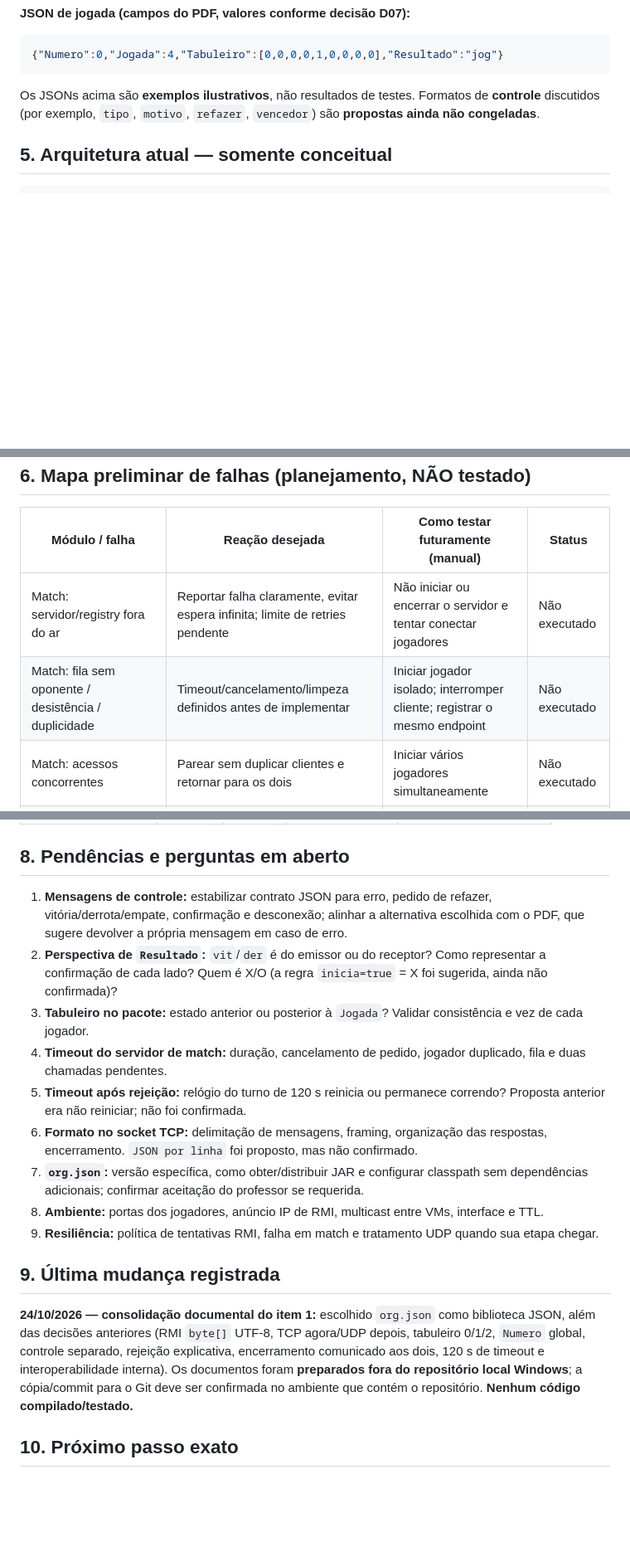
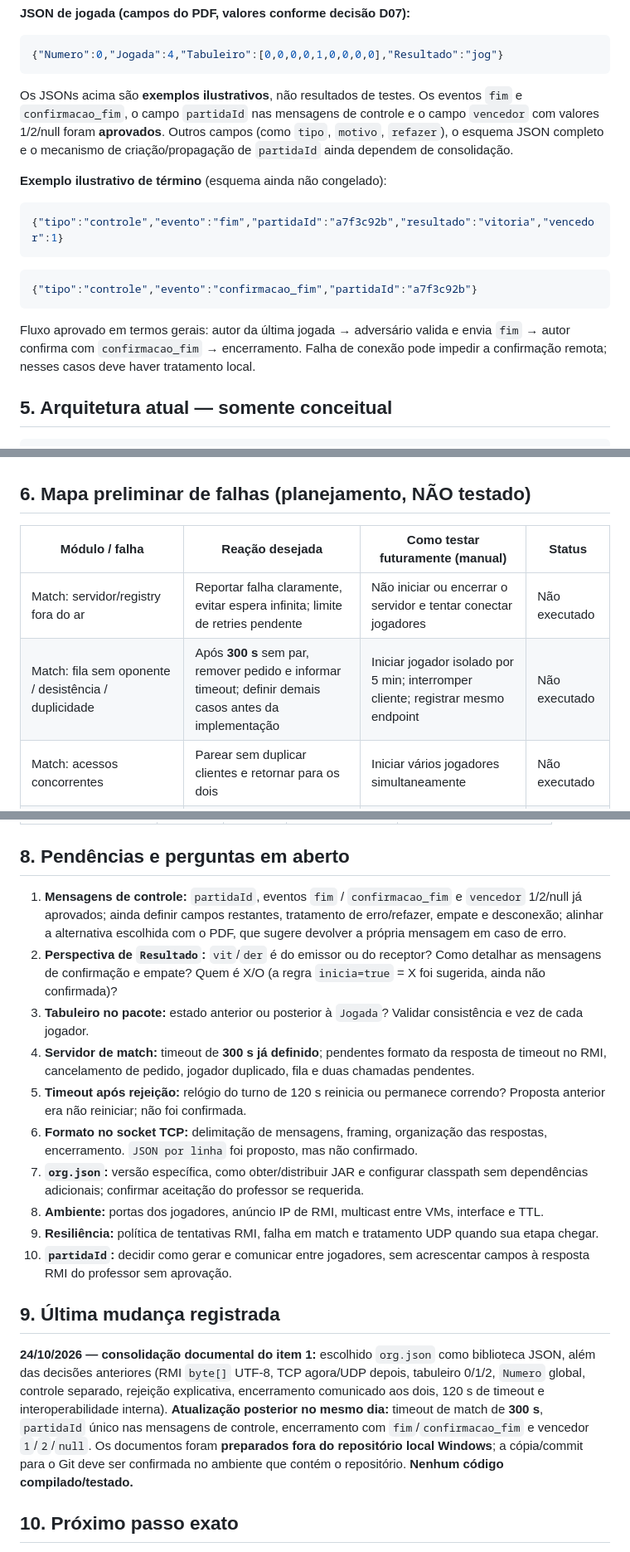
Before and after one commit to ThiagoRocha1/TicTacToeMulticast, a Markdown page: PLANO_DO_PROJETO.md, 3 parts joined by grey strips. Shown at 83% size. GitHub-like rendering; blank space fills up the shorter version.

````diff
--- a/PLANO_DO_PROJETO.md
+++ b/PLANO_DO_PROJETO.md
@@ -84,7 +88,19 @@ byte[] getOponent(byte[] jsonIn) throws RemoteException;
 {"Numero":0,"Jogada":4,"Tabuleiro":[0,0,0,0,1,0,0,0,0],"Resultado":"jog"}
 ```
 
-Os JSONs acima são **exemplos ilustrativos**, não resultados de testes. Formatos de **controle** discutidos (por exemplo, `tipo`, `motivo`, `refazer`, `vencedor`) são **propostas ainda não congeladas**.
+Os JSONs acima são **exemplos ilustrativos**, não resultados de testes. Os eventos `fim` e `confirmacao_fim`, o campo `partidaId` nas mensagens de controle e o campo `vencedor` com valores 1/2/null foram **aprovados**. Outros campos (como `tipo`, `motivo`, `refazer`), o esquema JSON completo e o mecanismo de criação/propagação de `partidaId` ainda dependem de consolidação.
+
+**Exemplo ilustrativo de término** (esquema ainda não congelado):
+
+```json
+{"tipo":"controle","evento":"fim","partidaId":"a7f3c92b","resultado":"vitoria","vencedor":1}
+```
+
+```json
+{"tipo":"controle","evento":"confirmacao_fim","partidaId":"a7f3c92b"}
+```
+
+Fluxo aprovado em termos gerais: autor da última jogada → adversário valida e envia `fim` → autor confirma com `confirmacao_fim` → encerramento. Falha de conexão pode impedir a confirmação remota; nesses casos deve haver tratamento local.
 
 ## 5. Arquitetura atual — somente conceitual
 
@@ -105,7 +121,7 @@ Três programas previstos: **Servidor de Match**, **Jogador** e **Display**. Ain
 | Módulo / falha | Reação desejada | Como testar futuramente (manual) | Status |
 | --- | --- | --- | --- |
 | Match: servidor/registry fora do ar | Reportar falha claramente, evitar espera infinita; limite de retries pendente | Não iniciar ou encerrar o servidor e tentar conectar jogadores | Não executado |
-| Match: fila sem oponente / desistência / duplicidade | Timeout/cancelamento/limpeza definidos antes de implementar | Iniciar jogador isolado; interromper cliente; registrar o mesmo endpoint | Não executado |
+| Match: fila sem oponente / desistência / duplicidade | Após **300 s** sem par, remover pedido e informar timeout; definir demais casos antes da implementação | Iniciar jogador isolado por 5 min; interromper cliente; registrar mesmo endpoint | Não executado |
 | Match: acessos concorrentes | Parear sem duplicar clientes e retornar para os dois | Iniciar vários jogadores simultaneamente | Não executado |
 | Jogador: oponente sem responder | Encerrar por **inatividade após 120 s** de espera de resposta | Deixar oponente sem responder por 120 s | Não executado |
 | Jogador: conexão interrompida | Encerrar por erro e liberar recursos; log local | Fechar um jogador durante a partida | Não executado |
@@ -148,19 +164,20 @@ A divisão acima é **proposta de desenvolvimento**, não a sequência de itens
 
 ## 8. Pendências e perguntas em aberto
 
-1. **Mensagens de controle:** estabilizar contrato JSON para erro, pedido de refazer, vitória/derrota/empate, confirmação e desconexão; alinhar a alternativa escolhida com o PDF, que sugere devolver a própria mensagem em caso de erro.
-2. **Perspectiva de `Resultado`:** `vit`/`der` é do emissor ou do receptor? Como representar a confirmação de cada lado? Quem é X/O (a regra `inicia=true` = X foi sugerida, ainda não confirmada)?
+1. **Mensagens de controle:** `partidaId`, eventos `fim` / `confirmacao_fim` e `vencedor` 1/2/null já aprovados; ainda definir campos restantes, tratamento de erro/refazer, empate e desconexão; alinhar a alternativa escolhida com o PDF, que sugere devolver a própria mensagem em caso de erro.
+2. **Perspectiva de `Resultado`:** `vit`/`der` é do emissor ou do receptor? Como detalhar as mensagens de confirmação e empate? Quem é X/O (a regra `inicia=true` = X foi sugerida, ainda não confirmada)?
 3. **Tabuleiro no pacote:** estado anterior ou posterior à `Jogada`? Validar consistência e vez de cada jogador.
-4. **Timeout do servidor de match:** duração, cancelamento de pedido, jogador duplicado, fila e duas chamadas pendentes.
+4. **Servidor de match:** timeout de **300 s já definido**; pendentes formato da resposta de timeout no RMI, cancelamento de pedido, jogador duplicado, fila e duas chamadas pendentes.
 5. **Timeout após rejeição:** relógio do turno de 120 s reinicia ou permanece correndo? Proposta anterior era não reiniciar; não foi confirmada.
 6. **Formato no socket TCP:** delimitação de mensagens, framing, organização das respostas, encerramento. `JSON por linha` foi proposto, mas não confirmado.
 7. **`org.json`:** versão específica, como obter/distribuir JAR e configurar classpath sem dependências adicionais; confirmar aceitação do professor se requerida.
 8. **Ambiente:** portas dos jogadores, anúncio IP de RMI, multicast entre VMs, interface e TTL.
 9. **Resiliência:** política de tentativas RMI, falha em match e tratamento UDP quando sua etapa chegar.
+10. **`partidaId`:** decidir como gerar e comunicar entre jogadores, sem acrescentar campos à resposta RMI do professor sem aprovação.
 
 ## 9. Última mudança registrada
 
-**24/10/2026 — consolidação documental do item 1:** escolhido `org.json` como biblioteca JSON, além das decisões anteriores (RMI `byte[]` UTF-8, TCP agora/UDP depois, tabuleiro 0/1/2, `Numero` global, controle separado, rejeição explicativa, encerramento comunicado aos dois, 120 s de timeout e interoperabilidade interna). Os documentos foram **preparados fora do repositório local Windows**; a cópia/commit para o Git deve ser confirmada no ambiente que contém o repositório. **Nenhum código compilado/testado.**
+**24/10/2026 — consolidação documental do item 1:** escolhido `org.json` como biblioteca JSON, além das decisões anteriores (RMI `byte[]` UTF-8, TCP agora/UDP depois, tabuleiro 0/1/2, `Numero` global, controle separado, rejeição explicativa, encerramento comunicado aos dois, 120 s de timeout e interoperabilidade interna). **Atualização posterior no mesmo dia:** timeout de match de **300 s**, `partidaId` único nas mensagens de controle, encerramento com `fim`/`confirmacao_fim` e vencedor `1`/`2`/`null`. Os documentos foram **preparados fora do repositório local Windows**; a cópia/commit para o Git deve ser confirmada no ambiente que contém o repositório. **Nenhum código compilado/testado.**
 
 ## 10. Próximo passo exato
 
````
Also changed, not shown: other parts of PLANO_DO_PROJETO.md (+6 -2 lines), AGENTS.md (+8 -4 lines), README.md (+20 -2 lines).
